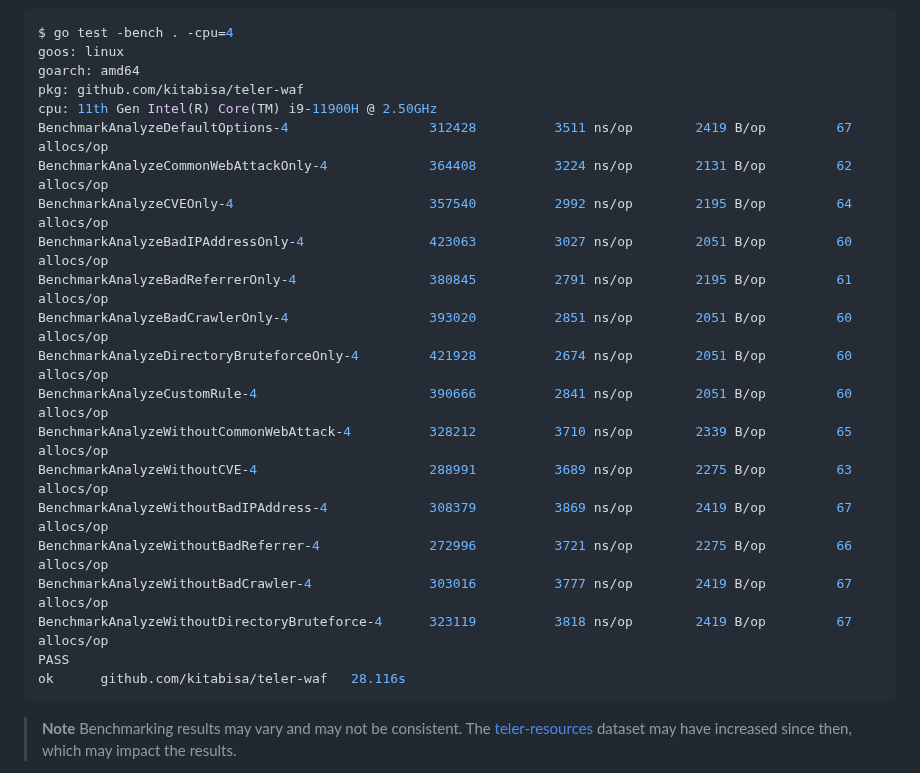
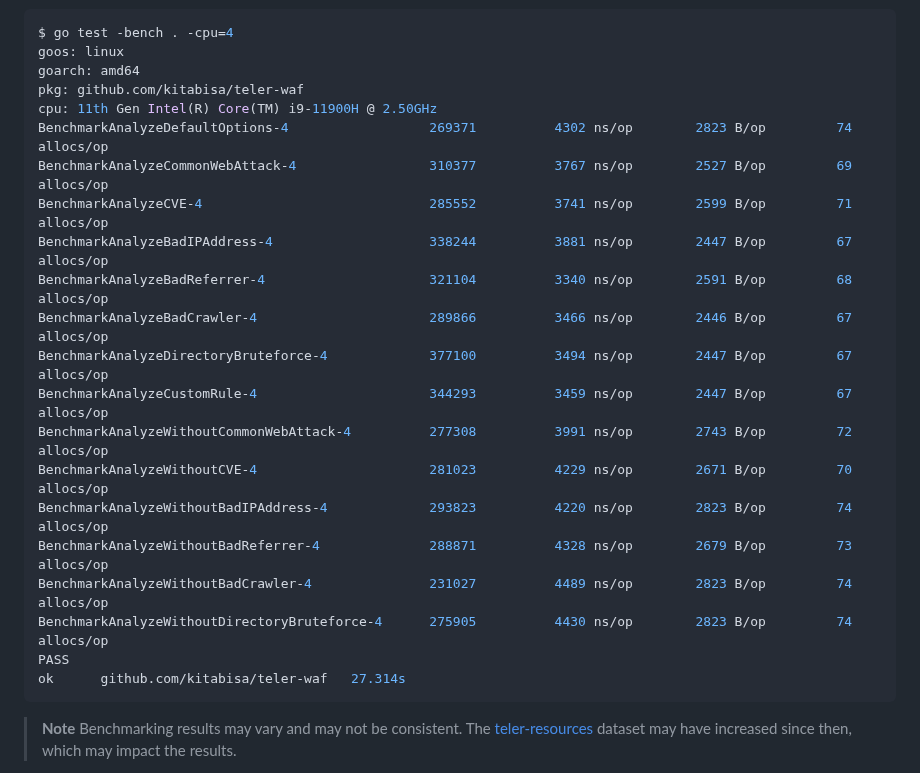
Before and after one commit to teler-sh/teler-waf, a Markdown page: README.md, the part around the change. Drawn GitHub-style.

Commit message:
docs(README): update bench res

````diff
--- a/README.md
+++ b/README.md
@@ -464,22 +464,22 @@ goos: linux
 goarch: amd64
 pkg: github.com/kitabisa/teler-waf
 cpu: 11th Gen Intel(R) Core(TM) i9-11900H @ 2.50GHz
-BenchmarkAnalyzeDefaultOptions-4               	  312428	      3511 ns/op	    2419 B/op	      67 allocs/op
-BenchmarkAnalyzeCommonWebAttackOnly-4          	  364408	      3224 ns/op	    2131 B/op	      62 allocs/op
-BenchmarkAnalyzeCVEOnly-4                      	  357540	      2992 ns/op	    2195 B/op	      64 allocs/op
-BenchmarkAnalyzeBadIPAddressOnly-4             	  423063	      3027 ns/op	    2051 B/op	      60 allocs/op
-BenchmarkAnalyzeBadReferrerOnly-4              	  380845	      2791 ns/op	    2195 B/op	      61 allocs/op
-BenchmarkAnalyzeBadCrawlerOnly-4               	  393020	      2851 ns/op	    2051 B/op	      60 allocs/op
-BenchmarkAnalyzeDirectoryBruteforceOnly-4      	  421928	      2674 ns/op	    2051 B/op	      60 allocs/op
-BenchmarkAnalyzeCustomRule-4                   	  390666	      2841 ns/op	    2051 B/op	      60 allocs/op
-BenchmarkAnalyzeWithoutCommonWebAttack-4       	  328212	      3710 ns/op	    2339 B/op	      65 allocs/op
-BenchmarkAnalyzeWithoutCVE-4                   	  288991	      3689 ns/op	    2275 B/op	      63 allocs/op
-BenchmarkAnalyzeWithoutBadIPAddress-4          	  308379	      3869 ns/op	    2419 B/op	      67 allocs/op
-BenchmarkAnalyzeWithoutBadReferrer-4           	  272996	      3721 ns/op	    2275 B/op	      66 allocs/op
-BenchmarkAnalyzeWithoutBadCrawler-4            	  303016	      3777 ns/op	    2419 B/op	      67 allocs/op
-BenchmarkAnalyzeWithoutDirectoryBruteforce-4   	  323119	      3818 ns/op	    2419 B/op	      67 allocs/op
+BenchmarkAnalyzeDefaultOptions-4               	  269371	      4302 ns/op	    2823 B/op	      74 allocs/op
+BenchmarkAnalyzeCommonWebAttack-4              	  310377	      3767 ns/op	    2527 B/op	      69 allocs/op
+BenchmarkAnalyzeCVE-4                          	  285552	      3741 ns/op	    2599 B/op	      71 allocs/op
+BenchmarkAnalyzeBadIPAddress-4                 	  338244	      3881 ns/op	    2447 B/op	      67 allocs/op
+BenchmarkAnalyzeBadReferrer-4                  	  321104	      3340 ns/op	    2591 B/op	      68 allocs/op
+BenchmarkAnalyzeBadCrawler-4                   	  289866	      3466 ns/op	    2446 B/op	      67 allocs/op
+BenchmarkAnalyzeDirectoryBruteforce-4          	  377100	      3494 ns/op	    2447 B/op	      67 allocs/op
+BenchmarkAnalyzeCustomRule-4                   	  344293	      3459 ns/op	    2447 B/op	      67 allocs/op
+BenchmarkAnalyzeWithoutCommonWebAttack-4       	  277308	      3991 ns/op	    2743 B/op	      72 allocs/op
+BenchmarkAnalyzeWithoutCVE-4                   	  281023	      4229 ns/op	    2671 B/op	      70 allocs/op
+BenchmarkAnalyzeWithoutBadIPAddress-4          	  293823	      4220 ns/op	    2823 B/op	      74 allocs/op
+BenchmarkAnalyzeWithoutBadReferrer-4           	  288871	      4328 ns/op	    2679 B/op	      73 allocs/op
+BenchmarkAnalyzeWithoutBadCrawler-4            	  231027	      4489 ns/op	    2823 B/op	      74 allocs/op
+BenchmarkAnalyzeWithoutDirectoryBruteforce-4   	  275905	      4430 ns/op	    2823 B/op	      74 allocs/op
 PASS
-ok  	github.com/kitabisa/teler-waf	28.116s
+ok  	github.com/kitabisa/teler-waf	27.314s
 ```
 
 > **Note**
````
